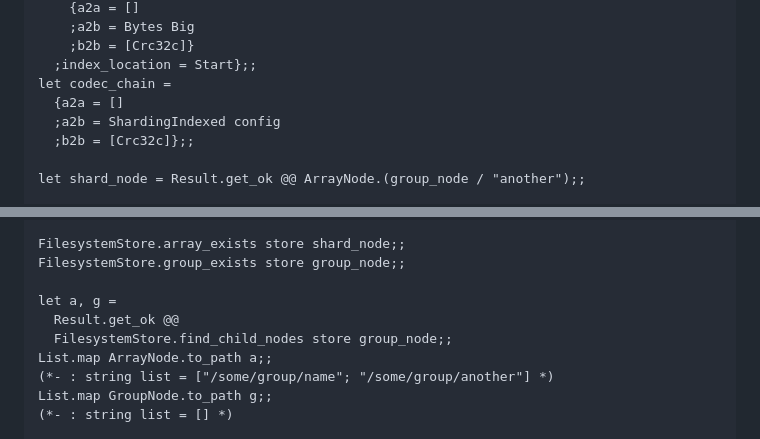
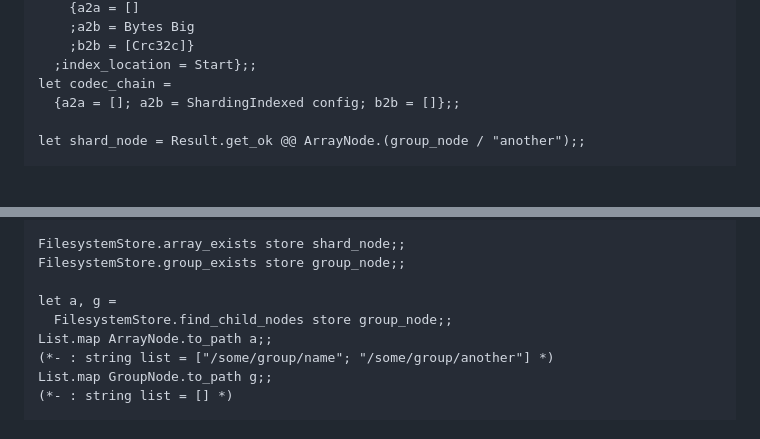
Before and after one commit to zoj613/zarr-ml, a Markdown page: README.md, 2 parts joined by grey strips. Drawn GitHub-style; blank space fills up the shorter version.

```diff
--- a/README.md
+++ b/README.md
@@ -90,9 +90,7 @@ let config =
     ;b2b = [Crc32c]}
   ;index_location = Start};;
 let codec_chain =
-  {a2a = []
-  ;a2b = ShardingIndexed config
-  ;b2b = [Crc32c]};;
+  {a2a = []; a2b = ShardingIndexed config; b2b = []};;
 
 let shard_node = Result.get_ok @@ ArrayNode.(group_node / "another");;
 
@@ -124,7 +122,6 @@ FilesystemStore.array_exists store shard_node;;
 FilesystemStore.group_exists store group_node;;
 
 let a, g =
-  Result.get_ok @@
   FilesystemStore.find_child_nodes store group_node;;
 List.map ArrayNode.to_path a;;
 (*- : string list = ["/some/group/name"; "/some/group/another"] *)
```
